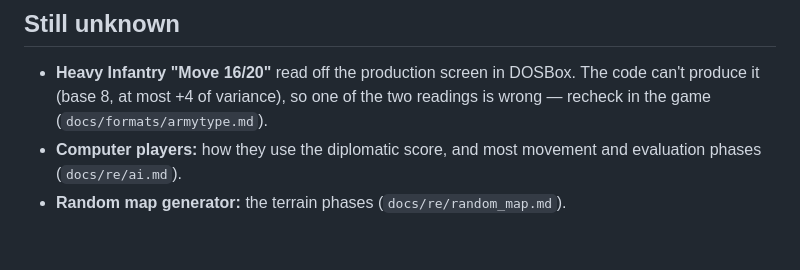
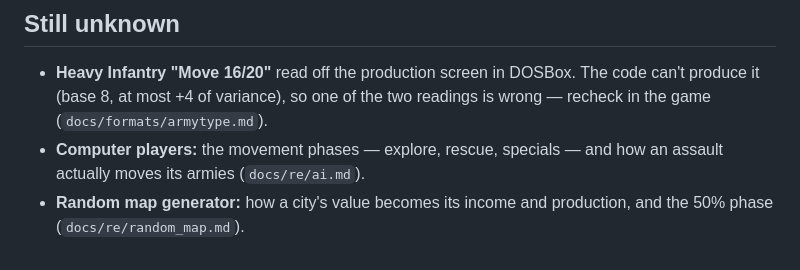
Before and after one commit to jstrand/warlords2-remake, a Markdown page: docs/rules.md, the part around the change. Drawn GitHub-style.

Commit message:
Refresh the still-unknown list in rules.md
Co-Authored-By: Claude Opus 5 <noreply@anthropic.com>

```diff
--- a/docs/rules.md
+++ b/docs/rules.md
@@ -847,6 +847,7 @@ out.
 - **Heavy Infantry "Move 16/20"** read off the production screen in DOSBox.
   The code can't produce it (base 8, at most +4 of variance), so one of the
   two readings is wrong — recheck in the game (`docs/formats/armytype.md`).
-- **Computer players:** how they use the diplomatic score, and most movement
-  and evaluation phases (`docs/re/ai.md`).
-- **Random map generator:** the terrain phases (`docs/re/random_map.md`).
+- **Computer players:** the movement phases — explore, rescue, specials — and
+  how an assault actually moves its armies (`docs/re/ai.md`).
+- **Random map generator:** how a city's value becomes its income and
+  production, and the 50% phase (`docs/re/random_map.md`).
```
